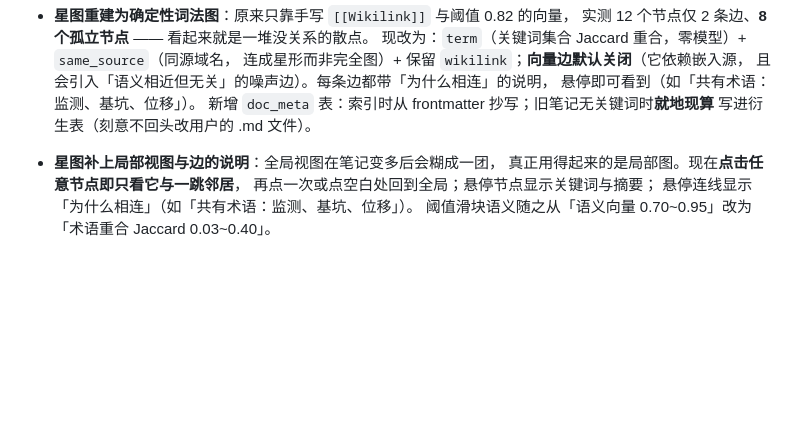
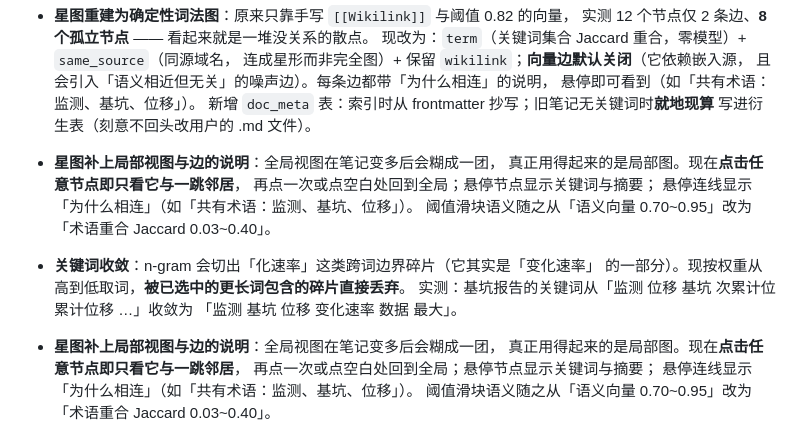
Before and after one commit to lance-baba/USB-WIKI, a Markdown page: CHANGELOG.md, the part around the change. Rendered like a GitHub page; blank space fills up the shorter version.

Commit message:
feat(graph): 局部视图 + 边的说明；关键词碎片收敛
## 星图局部视图（此前最缺的一块）

全局视图在笔记变多后会糊成一团毛线球 —— 真正用得起来的是局部图。现在：

- **点击任意节点 → 只看它与一跳邻居**（再点一次、或点空白处回到全局）
- 悬停**节点** → 显示「切片数 + 关键词 + 摘要」，不用点进笔记就能扫一眼
- 悬停**连线** → 显示「为什么相连」，如「术语重合 / 共有术语：监测、基坑、位移」
  ——此前最让人困惑的正是"有线却看不出什么关系"
- 阈值滑块语义随之调整：从「语义向量 0.70~0.95」改为「术语重合 Jaccard 0.03~0.40」
- 图例按新的边类型更新（手写链接 / 术语重合 / 同源站点）

服务端 `/api/graph` 增加 `term_threshold` 与 `use_vectors` 参数；
向量边默认关闭，需要时 `?use_vectors=1` 显式打开。

## 关键词碎片收敛

n-gram 会切出「化速率」这种跨词边界的碎片（它是「变化速率」的一部分，
只是计数未低于后者，所以没被包含过滤拦住）。现在在最终排序阶段再收一次：
按权重从高到低取词，**被已选中的更长词包含的碎片直接丢弃**。

实测：基坑报告的关键词从
  `监测 位移 基坑 次累计位 累计位移 次累计 数据 变化速率 备注 化速率 累计`
收敛为
  `监测 基坑 位移 变化速率 数据 最大`

回归 231/231。

⚠️ 未做浏览器实测：验证时本地服务已被停止，因此**局部视图的实际点击行为
没有在真实浏览器里跑过**（后端已用直接调用验证：默认 3 条边含理由、
阈值可调、向量边可显式打开、节点带 keywords/host/summary）。
下次启动控制台时请重点看这一处。

```diff
--- a/CHANGELOG.md
+++ b/CHANGELOG.md
@@ -39,6 +39,16 @@
   悬停即可看到（如「共有术语：监测、基坑、位移」）。
   新增 `doc_meta` 表：索引时从 frontmatter 抄写；旧笔记无关键词时**就地现算**
   写进衍生表（刻意不回头改用户的 .md 文件）。
+
+- **星图补上局部视图与边的说明**：全局视图在笔记变多后会糊成一团，
+  真正用得起来的是局部图。现在**点击任意节点即只看它与一跳邻居**，
+  再点一次或点空白处回到全局；悬停节点显示关键词与摘要；
+  悬停连线显示「为什么相连」（如「共有术语：监测、基坑、位移」）。
+  阈值滑块语义随之从「语义向量 0.70~0.95」改为「术语重合 Jaccard 0.03~0.40」。
+- **关键词收敛**：n-gram 会切出「化速率」这类跨词边界碎片（它其实是「变化速率」
+  的一部分）。现按权重从高到低取词，**被已选中的更长词包含的碎片直接丢弃**。
+  实测：基坑报告的关键词从「监测 位移 基坑 次累计位 累计位移 …」收敛为
+  「监测 基坑 位移 变化速率 数据 最大」。
 
 - **星图补上局部视图与边的说明**：全局视图在笔记变多后会糊成一团，
   真正用得起来的是局部图。现在**点击任意节点即只看它与一跳邻居**，
```
